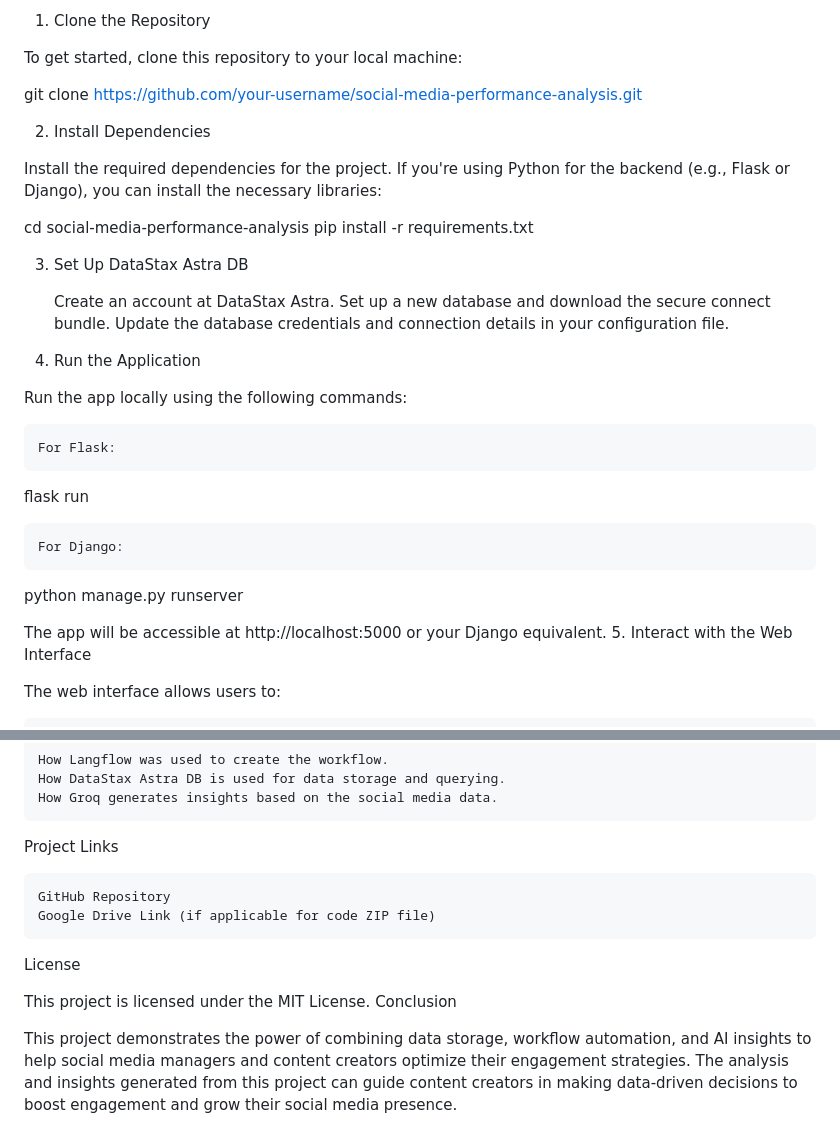
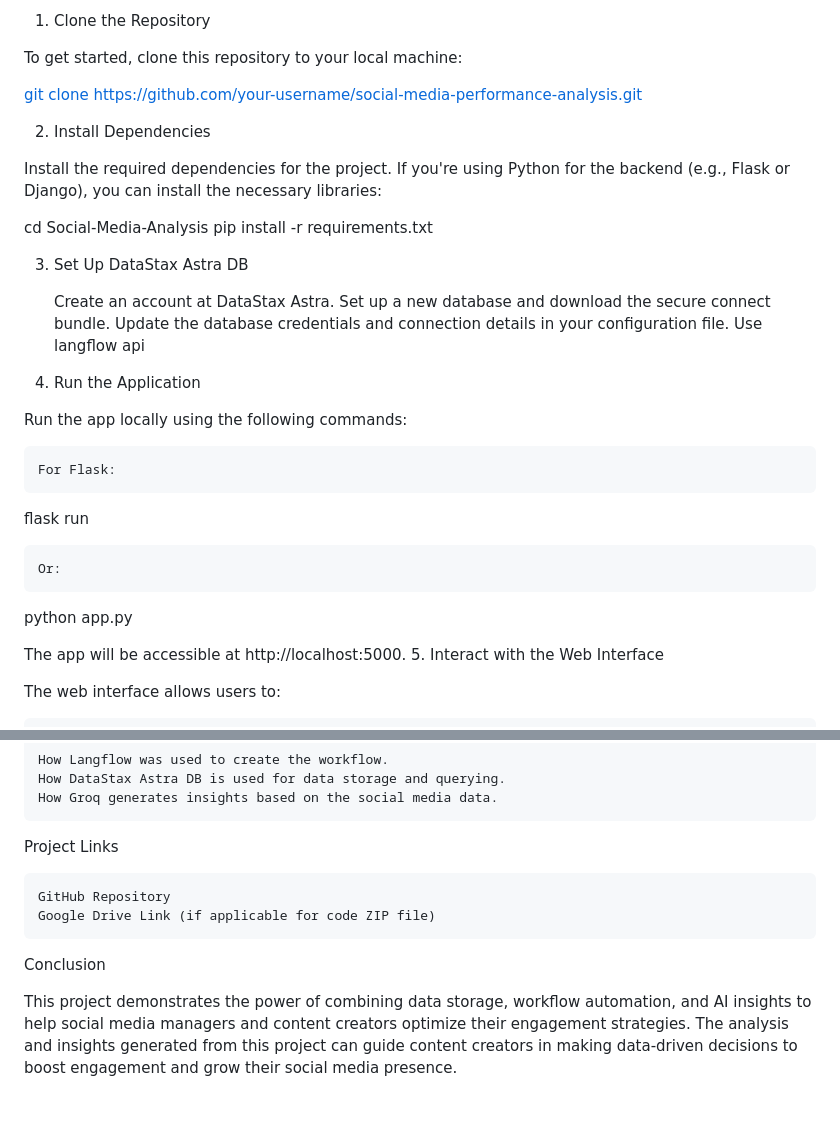
Before and after one commit to CodeAx1avek/Social-Media-Analysis, a Markdown page: README.md, 2 parts joined by grey strips. Drawn GitHub-style; blank space fills up the shorter version.

```diff
--- a/README.md
+++ b/README.md
@@ -55,13 +55,13 @@ How to Use
 
 To get started, clone this repository to your local machine:
 
-git clone https://github.com/your-username/social-media-performance-analysis.git
+[git clone https://github.com/your-username/social-media-performance-analysis.git](https://github.com/CodeAx1avek/Social-Media-Analysis.git)
 
 2. Install Dependencies
 
 Install the required dependencies for the project. If you're using Python for the backend (e.g., Flask or Django), you can install the necessary libraries:
 
-cd social-media-performance-analysis
+cd Social-Media-Analysis
 pip install -r requirements.txt
 
 3. Set Up DataStax Astra DB
@@ -69,8 +69,9 @@ pip install -r requirements.txt
     Create an account at DataStax Astra.
     Set up a new database and download the secure connect bundle.
     Update the database credentials and connection details in your configuration file.
+    Use langflow api
 
-4. Run the Application
+5. Run the Application
 
 Run the app locally using the following commands:
 
@@ -78,11 +79,11 @@ Run the app locally using the following commands:
 
 flask run
 
-    For Django:
+    Or:
 
-python manage.py runserver
+python app.py
 
-The app will be accessible at http://localhost:5000 or your Django equivalent.
+The app will be accessible at http://localhost:5000.
 5. Interact with the Web Interface
 
 The web interface allows users to:
@@ -108,9 +109,6 @@ Project Links
     GitHub Repository
     Google Drive Link (if applicable for code ZIP file)
 
-License
-
-This project is licensed under the MIT License.
 Conclusion
 
 This project demonstrates the power of combining data storage, workflow automation, and AI insights to help social media managers and content creators optimize their engagement strategies. The analysis and insights generated from this project can guide content creators in making data-driven decisions to boost engagement and grow their social media presence.
```
